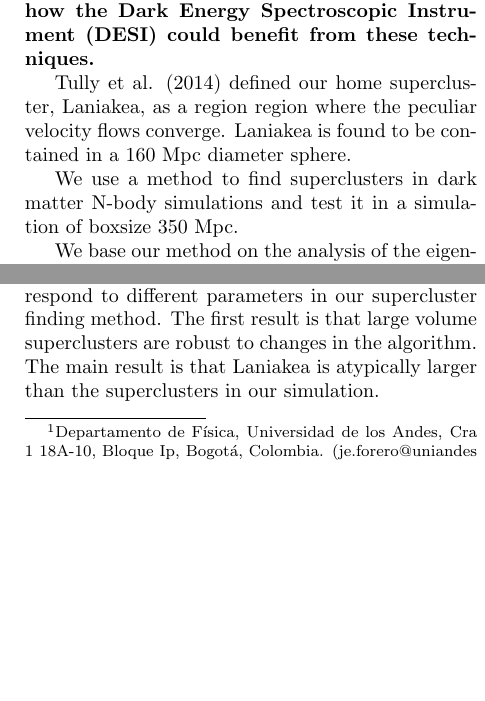
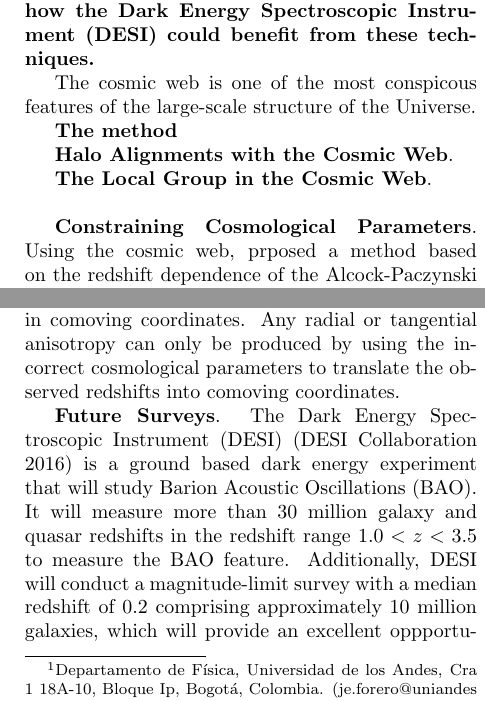
Before and after one commit to astroandes/LARIM2016, a LaTeX paper (ForeroRomero_Final.tex): two parts of the columns of the page, joined at a grey line, cut so that both start at the same text, the shorter picture padded with empty space. Compiled offline with pdfLaTeX; a LaTeX package or settings file that is missing is left out.

Commit message:
new paragraph

```diff
--- a/ForeroRomero_Final.tex
+++ b/ForeroRomero_Final.tex
@@ -74,12 +74,11 @@
   Instrument (DESI) could benefit from these techniques.
 }
 
+The cosmic web is one of the most conspicous features of the
+large-scale structure of the Universe.
 
-Tully et al. (2014) defined our home supercluster, Laniakea, as a region
-region where the peculiar velocity flows converge. Laniakea is found
-to be contained in a 160 Mpc diameter sphere.
+{\bf The method}
 
-We use a method to find superclusters in dark matter N-body
-simulations and test it in a simulation of boxsize 350 Mpc.
+{\bf Halo Alignments with the Cosmic Web}.
 
-We base our method on the analysis of the eigenvalues $\lambda_1$,
+{\bf The Local Group in the Cosmic Web}.\\
@@ -89 +85,4 @@ $\lambda_2$ and  $\lambda_3$ of the velocity shear tensor $\Sigma _{\alpha\beta}
 
+{\bf Constraining Cosmological Parameters}. Using the cosmic web,
+prposed a method based on the redshift dependence of the
+Alcock-Paczynski (AP) test to constrain cosmological parameters (Li et
@@ -100 +92,5 @@ isotropic (FA=0).
+the cosmic web, should not have a prefered direction in comoving coordinates. Any radial or
+tangential anisotropy can only be produced by using the incorrect
+cosmological parameters to translate the observed redshifts into
+comoving coordinates.
 
@@ -104,6 +97,9 @@ Figure
-\ref{fig:simple} shows the number of superclusters with a given volumne.
-Different curves correspond to different parameters in our
-supercluster finding method. The first result is that large volume
-superclusters are robust to changes in the algorithm.
-The main result is that Laniakea is atypically larger than the
-superclusters in our simulation.
+
+{\bf Future Surveys}. The Dark Energy Spectroscopic Instrument (DESI) (DESI Collaboration
+2016) is a ground based dark
+energy experiment that will study Barion Acoustic Oscillations (BAO).
+It will measure more than 30 million galaxy and quasar redshifts in
+the redshift range $1.0<z<3.5$ to measure the BAO feature.
+Additionally, DESI will conduct a magnitude-limit survey with a median
+redshift of $0.2$ comprising approximately 10 million galaxies, which
+will provide an excellent oppportunity to extend the cosmic web
```
Also changed, not shown: ForeroRomero_Final.tex (34 more changed lines).
